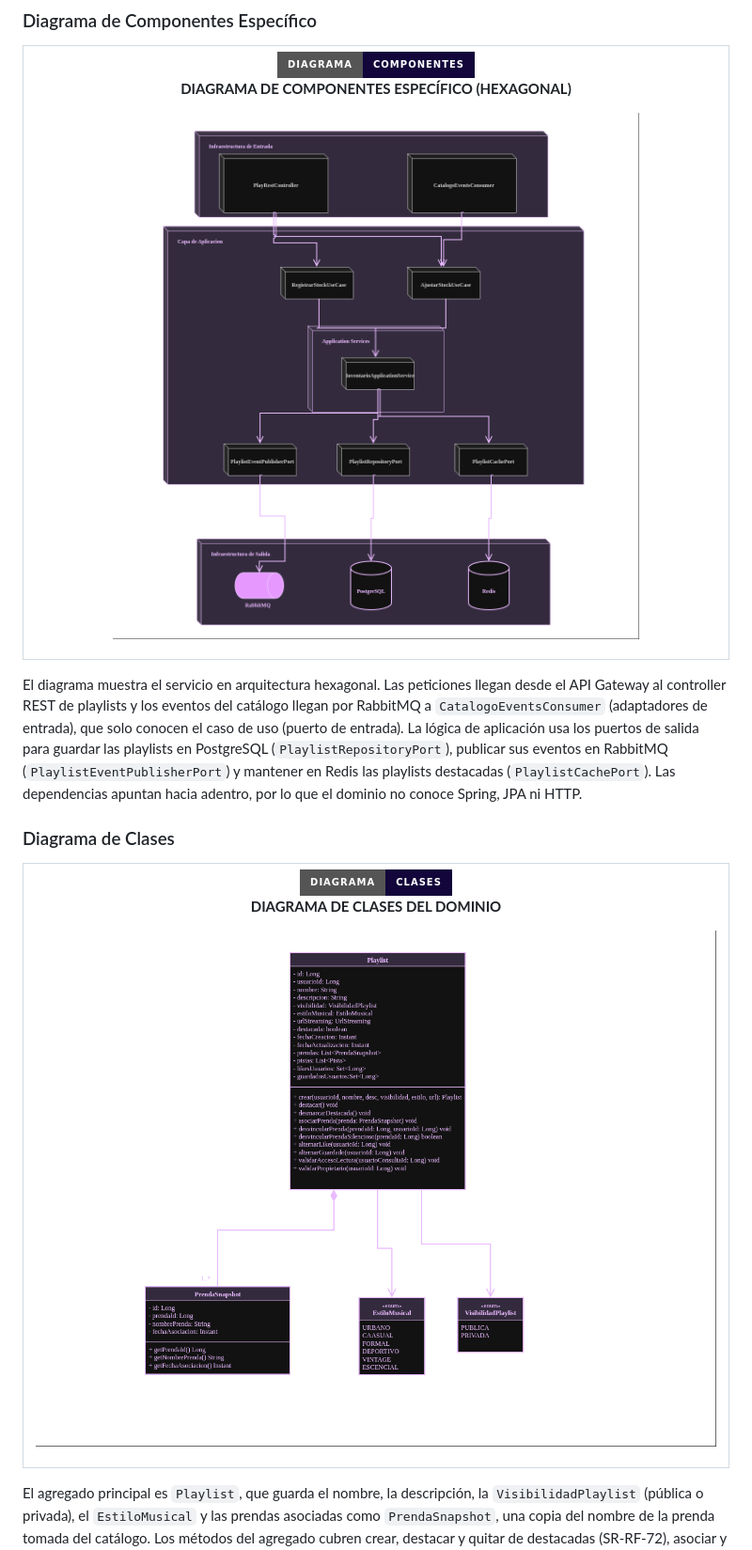
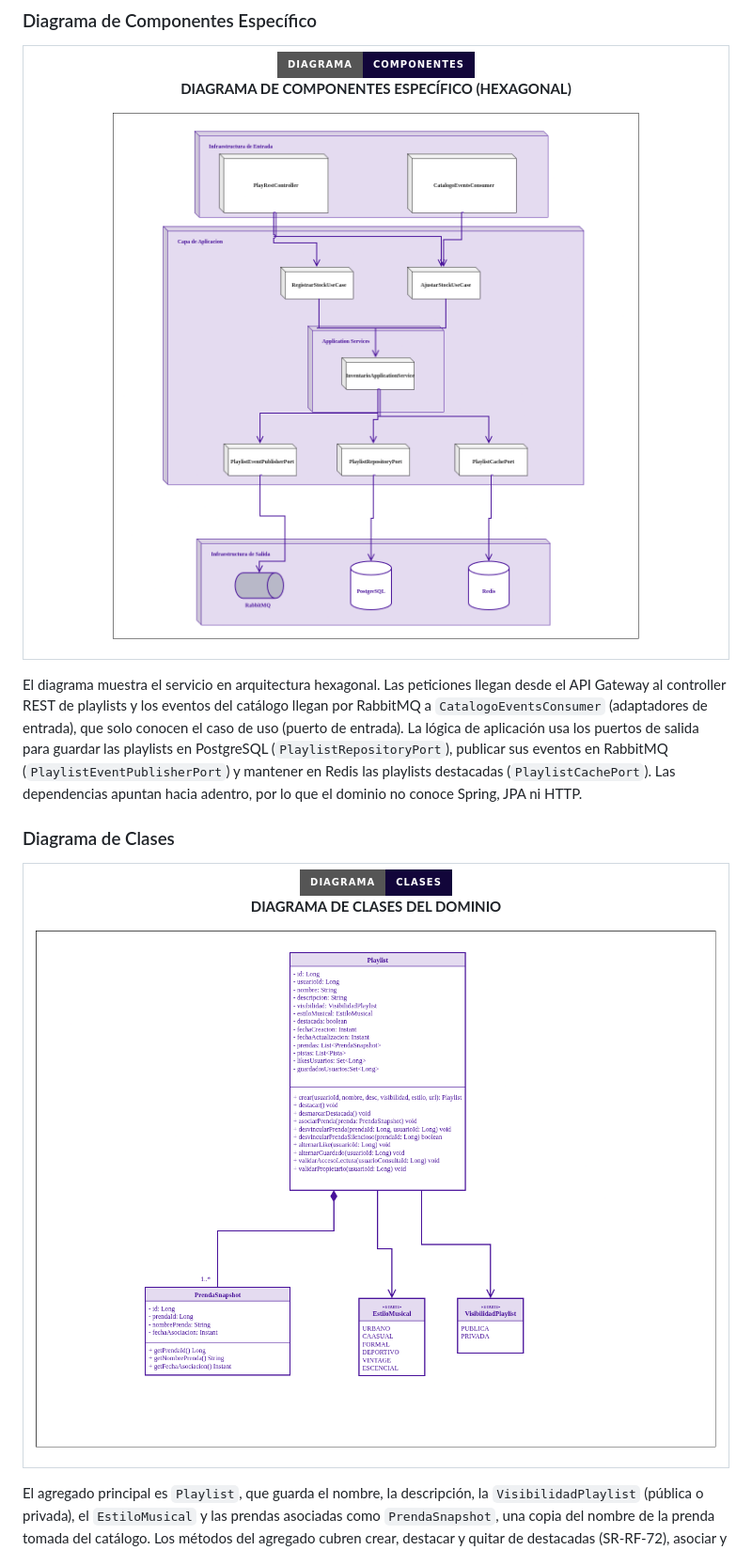
Before and after one commit to StyleRadar1/RST-Playlist-Service, a Markdown page: README.md, the part around one of its changes. Shown at 94% size. GitHub-like rendering; pictures changed too: docs/evidencias/ComponentesPlaylistSR.drawio.png (added), docs/evidencias/DiagramaClasesPlaylistSR.drawio.png (added), docs/evidencias/StyleRadar-ComponentesPlayList.png (deleted); badges without logos.

Commit message:
fix: cambiar diagramas por lineamiento

```diff
--- a/README.md
+++ b/README.md
@@ -196,7 +196,7 @@ El diagrama muestra los cuatro microservicios del paquete Catálogo y cómo se r
           <strong><font color="#5600EF" size="3">DIAGRAMA DE COMPONENTES ESPECÍFICO (HEXAGONAL)</font></strong>
         </p>
         <p>
-          <img src="docs/evidencias/StyleRadar-ComponentesPlayList.png" width="100%" alt="Diagrama de componentes" /><br />
+          <img src="docs/evidencias/ComponentesPlaylistSR.drawio.png" width="100%" alt="Diagrama de componentes" /><br />
         </p>
       </td>
     </tr>
@@ -216,7 +216,7 @@ El diagrama muestra el servicio en arquitectura hexagonal. Las peticiones llegan
           <strong><font color="#5600EF" size="3">DIAGRAMA DE CLASES DEL DOMINIO</font></strong>
         </p>
         <p>
-          <img src="docs/evidencias/StyleRadar-DiagramadeClasesPlaylist.drawio.png" width="100%" alt="Diagrama de clases" /><br />
+          <img src="docs/evidencias/DiagramaClasesPlaylistSR.drawio.png" width="100%" alt="Diagrama de clases" /><br />
         </p>
       </td>
     </tr>
```
Also changed, not shown: other parts of README.md (+1 -1 lines), docs/evidencias/DiagramaEntidadRelacionPlaylistSR.drawio.png (added), docs/evidencias/StyleRadar-DiagramaEventoRelacionPlaylist.drawio.png (deleted).
